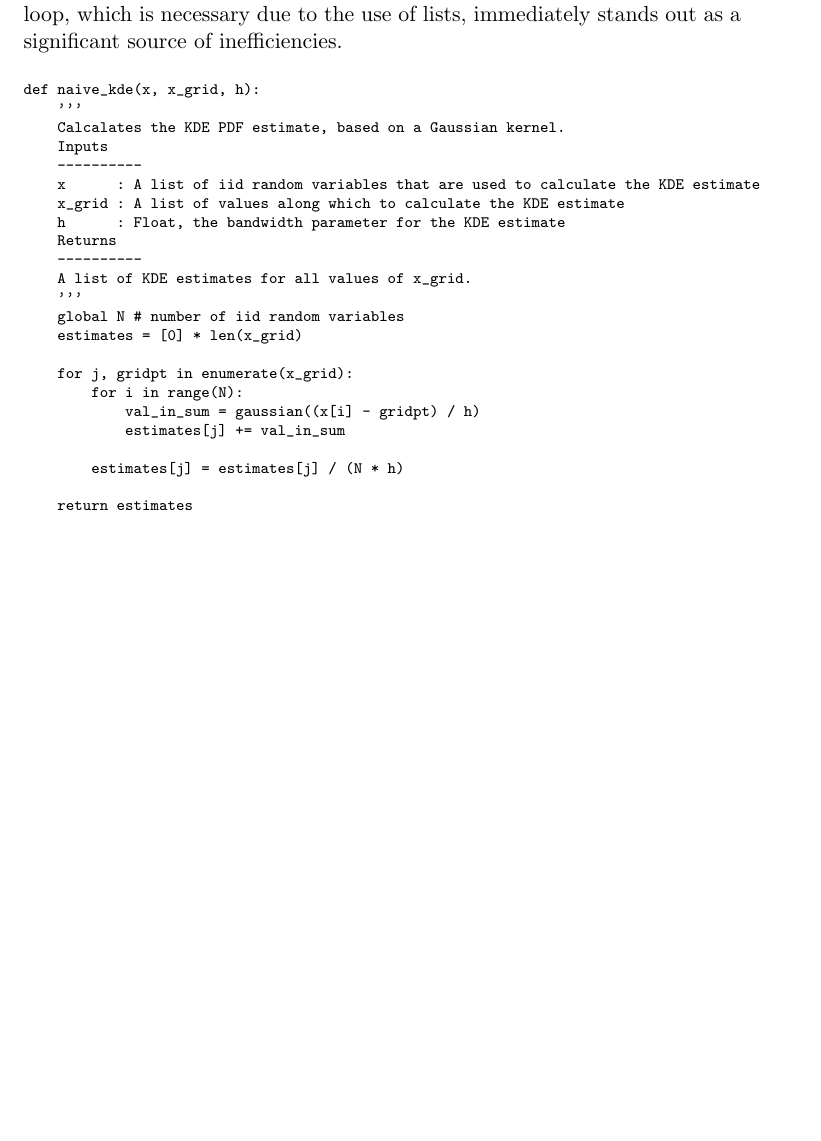
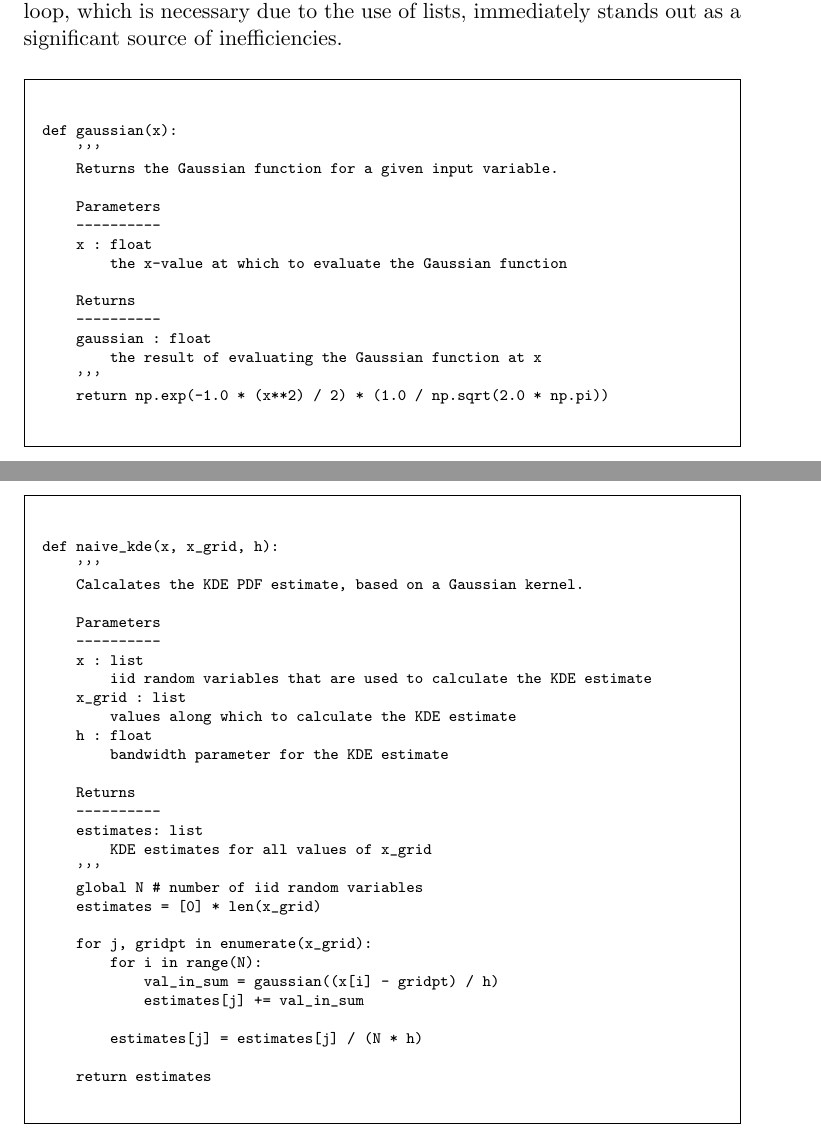
Before and after one commit to Mynti207/algo-paper, a LaTeX document (write-up/cs207-algo-paper.tex): part of page 2 of 3 before the commit and two parts of pages 2 and 3 of 5 after it, the two joined at a grey line, cut so that both start at the same text, the shorter picture padded with empty space. Compiled offline with pdfLaTeX; a LaTeX package or settings file that is missing is left out.

Commit message:
progress so far

```diff
--- a/write-up/cs207-algo-paper.tex
+++ b/write-up/cs207-algo-paper.tex
@@ -4,6 +4,7 @@
 \usepackage{setspace}
 \usepackage{booktabs}
 \usepackage{multirow}
+\usepackage{framed}
 
 \title{CS207 Algorithm Analysis: Kernel Density Estimation}
 \author{Gioia Domined\`o \and Nicolas Drizard \and Kendrick Lo \and Malcolm Mason Rodriguez}
@@ -49,20 +50,53 @@ For ease of comparability, we used a consistent set of parameters for all our ex
 
 \noindent We started by implementing a ``pure" Python version of KDE; in keeping with that objective, we only used lists. We can see from the code below that the KDE algorithm is a direct application of Equation \ref{eq:kde}. The double loop, which is necessary due to the use of lists, immediately stands out as a significant source of inefficiencies.
 
+\begin{framed}
+\begin{singlespacing}
+\begin{scriptsize}
+\begin{verbatim}
+def gaussian(x):
+    '''
+    Returns the Gaussian function for a given input variable.
+
+    Parameters
+    ----------
+    x : float
+        the x-value at which to evaluate the Gaussian function
+
+    Returns
+    ----------
+    gaussian : float
+        the result of evaluating the Gaussian function at x
+    '''
+    return np.exp(-1.0 * (x**2) / 2) * (1.0 / np.sqrt(2.0 * np.pi))
+\end{verbatim}
+\end{scriptsize}
+\end{singlespacing}
+\end{framed}
+
+\newpage
+
+\begin{framed}
 \begin{singlespacing}
 \begin{scriptsize}
 \begin{verbatim}
 def naive_kde(x, x_grid, h):
     '''
     Calcalates the KDE PDF estimate, based on a Gaussian kernel.
-    Inputs
+
+    Parameters
     ----------
-    x      : A list of iid random variables that are used to calculate the KDE estimate
-    x_grid : A list of values along which to calculate the KDE estimate
-    h      : Float, the bandwidth parameter for the KDE estimate
+    x : list
+        iid random variables that are used to calculate the KDE estimate
+    x_grid : list
+        values along which to calculate the KDE estimate
+    h : float
+        bandwidth parameter for the KDE estimate
+
     Returns
     ----------
-    A list of KDE estimates for all values of x_grid.
+    estimates: list
+        KDE estimates for all values of x_grid
     '''
     global N # number of iid random variables
     estimates = [0] * len(x_grid)
```
Also changed, not shown: write-up/cs207-algo-paper.pdf, write-up/cs207-algo-paper.tex (35 more changed lines), 4 other files.
